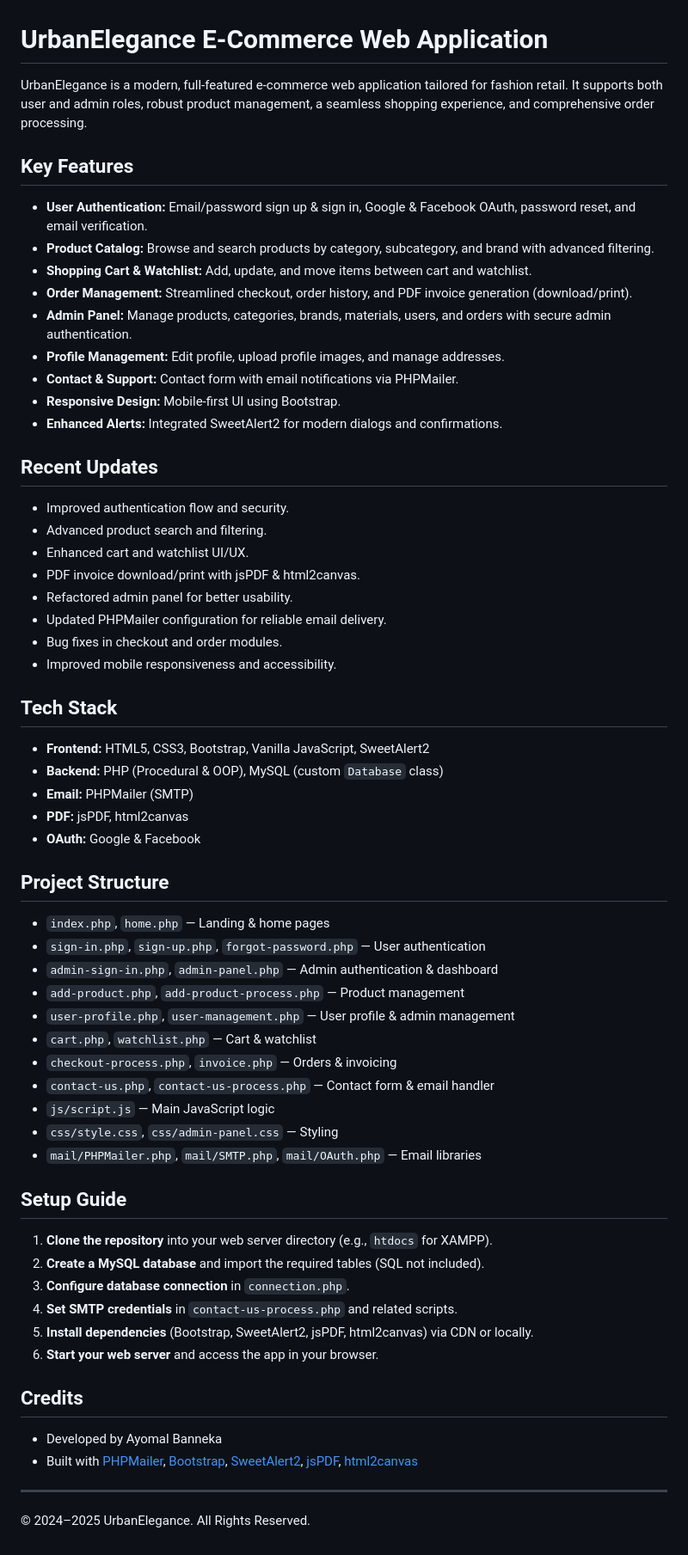
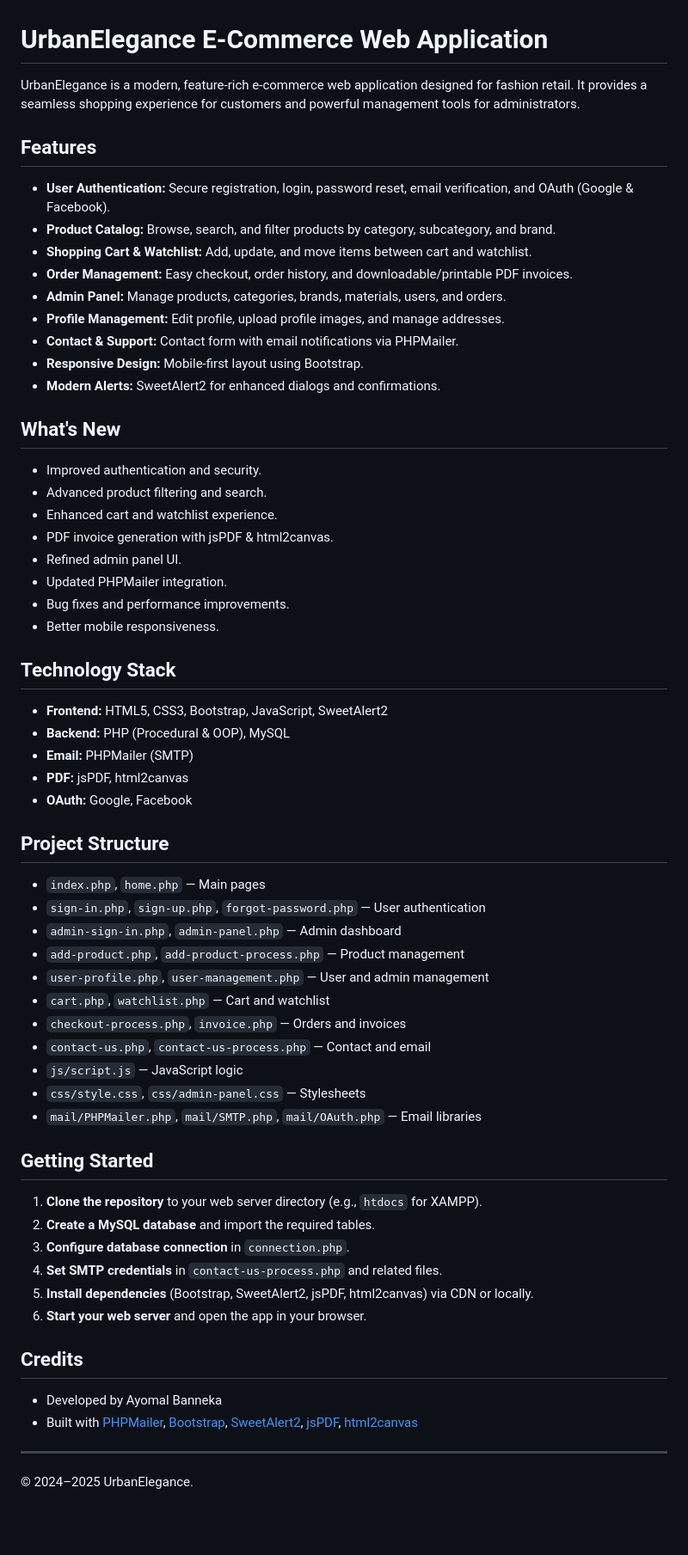
Before and after one commit to ayomalbanneka/e-commerce-web-application, a Markdown page: Readme.md, the part around the change. Shown at 86% size. GitHub-like rendering; blank space fills up the shorter version.

Commit message:
Update README.md for clarity and consistency in feature descriptions and project structure

```diff
--- a/Readme.md
+++ b/Readme.md
@@ -1,60 +1,60 @@
 # UrbanElegance E-Commerce Web Application
 
-UrbanElegance is a modern, full-featured e-commerce web application tailored for fashion retail. It supports both user and admin roles, robust product management, a seamless shopping experience, and comprehensive order processing.
+UrbanElegance is a modern, feature-rich e-commerce web application designed for fashion retail. It provides a seamless shopping experience for customers and powerful management tools for administrators.
 
-## Key Features
+## Features
 
-- **User Authentication:** Email/password sign up & sign in, Google & Facebook OAuth, password reset, and email verification.
-- **Product Catalog:** Browse and search products by category, subcategory, and brand with advanced filtering.
+- **User Authentication:** Secure registration, login, password reset, email verification, and OAuth (Google & Facebook).
+- **Product Catalog:** Browse, search, and filter products by category, subcategory, and brand.
 - **Shopping Cart & Watchlist:** Add, update, and move items between cart and watchlist.
-- **Order Management:** Streamlined checkout, order history, and PDF invoice generation (download/print).
-- **Admin Panel:** Manage products, categories, brands, materials, users, and orders with secure admin authentication.
+- **Order Management:** Easy checkout, order history, and downloadable/printable PDF invoices.
+- **Admin Panel:** Manage products, categories, brands, materials, users, and orders.
 - **Profile Management:** Edit profile, upload profile images, and manage addresses.
 - **Contact & Support:** Contact form with email notifications via PHPMailer.
-- **Responsive Design:** Mobile-first UI using Bootstrap.
-- **Enhanced Alerts:** Integrated SweetAlert2 for modern dialogs and confirmations.
+- **Responsive Design:** Mobile-first layout using Bootstrap.
+- **Modern Alerts:** SweetAlert2 for enhanced dialogs and confirmations.
 
-## Recent Updates
+## What's New
 
-- Improved authentication flow and security.
-- Advanced product search and filtering.
-- Enhanced cart and watchlist UI/UX.
-- PDF invoice download/print with jsPDF & html2canvas.
-- Refactored admin panel for better usability.
-- Updated PHPMailer configuration for reliable email delivery.
-- Bug fixes in checkout and order modules.
-- Improved mobile responsiveness and accessibility.
+- Improved authentication and security.
+- Advanced product filtering and search.
+- Enhanced cart and watchlist experience.
+- PDF invoice generation with jsPDF & html2canvas.
+- Refined admin panel UI.
+- Updated PHPMailer integration.
+- Bug fixes and performance improvements.
+- Better mobile responsiveness.
 
-## Tech Stack
+## Technology Stack
 
-- **Frontend:** HTML5, CSS3, Bootstrap, Vanilla JavaScript, SweetAlert2
-- **Backend:** PHP (Procedural & OOP), MySQL (custom `Database` class)
+- **Frontend:** HTML5, CSS3, Bootstrap, JavaScript, SweetAlert2
+- **Backend:** PHP (Procedural & OOP), MySQL
 - **Email:** PHPMailer (SMTP)
 - **PDF:** jsPDF, html2canvas
-- **OAuth:** Google & Facebook
+- **OAuth:** Google, Facebook
 
 ## Project Structure
 
-- `index.php`, `home.php` — Landing & home pages
+- `index.php`, `home.php` — Main pages
 - `sign-in.php`, `sign-up.php`, `forgot-password.php` — User authentication
-- `admin-sign-in.php`, `admin-panel.php` — Admin authentication & dashboard
+- `admin-sign-in.php`, `admin-panel.php` — Admin dashboard
 - `add-product.php`, `add-product-process.php` — Product management
-- `user-profile.php`, `user-management.php` — User profile & admin management
-- `cart.php`, `watchlist.php` — Cart & watchlist
-- `checkout-process.php`, `invoice.php` — Orders & invoicing
-- `contact-us.php`, `contact-us-process.php` — Contact form & email handler
-- `js/script.js` — Main JavaScript logic
-- `css/style.css`, `css/admin-panel.css` — Styling
+- `user-profile.php`, `user-management.php` — User and admin management
+- `cart.php`, `watchlist.php` — Cart and watchlist
+- `checkout-process.php`, `invoice.php` — Orders and invoices
+- `contact-us.php`, `contact-us-process.php` — Contact and email
+- `js/script.js` — JavaScript logic
+- `css/style.css`, `css/admin-panel.css` — Stylesheets
 - `mail/PHPMailer.php`, `mail/SMTP.php`, `mail/OAuth.php` — Email libraries
 
-## Setup Guide
+## Getting Started
 
-1. **Clone the repository** into your web server directory (e.g., `htdocs` for XAMPP).
-2. **Create a MySQL database** and import the required tables (SQL not included).
+1. **Clone the repository** to your web server directory (e.g., `htdocs` for XAMPP).
+2. **Create a MySQL database** and import the required tables.
 3. **Configure database connection** in `connection.php`.
-4. **Set SMTP credentials** in `contact-us-process.php` and related scripts.
+4. **Set SMTP credentials** in `contact-us-process.php` and related files.
 5. **Install dependencies** (Bootstrap, SweetAlert2, jsPDF, html2canvas) via CDN or locally.
-6. **Start your web server** and access the app in your browser.
+6. **Start your web server** and open the app in your browser.
 
 ## Credits
 
@@ -63,4 +63,4 @@ UrbanElegance is a modern, full-featured e-commerce web application tailored for
 
 ---
 
-&copy; 2024–2025 UrbanElegance. All Rights Reserved.
+&copy; 2024–2025 UrbanElegance.
```
